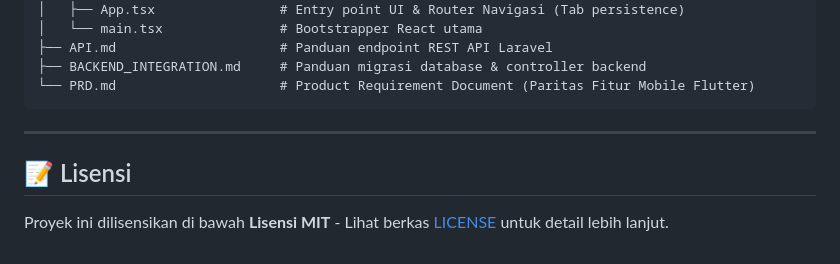
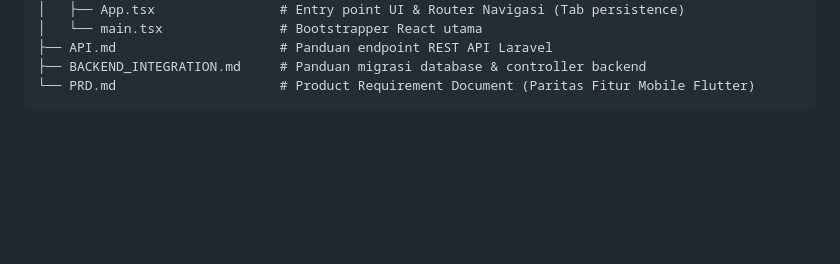
Before and after one commit to Arfwjn/Planly-Website, a Markdown page: README.md, the part around the change. Rendered like a GitHub page; blank space fills up the shorter version.

Commit message:
Feat: Update file README.md

````diff
--- a/README.md
+++ b/README.md
@@ -256,9 +256,3 @@ planly-website/
 ├── BACKEND_INTEGRATION.md     # Panduan migrasi database & controller backend
 └── PRD.md                     # Product Requirement Document (Paritas Fitur Mobile Flutter)
 ```
-
----
-
-## 📝 Lisensi
-
-Proyek ini dilisensikan di bawah **Lisensi MIT** - Lihat berkas [LICENSE](LICENSE) untuk detail lebih lanjut.
````
